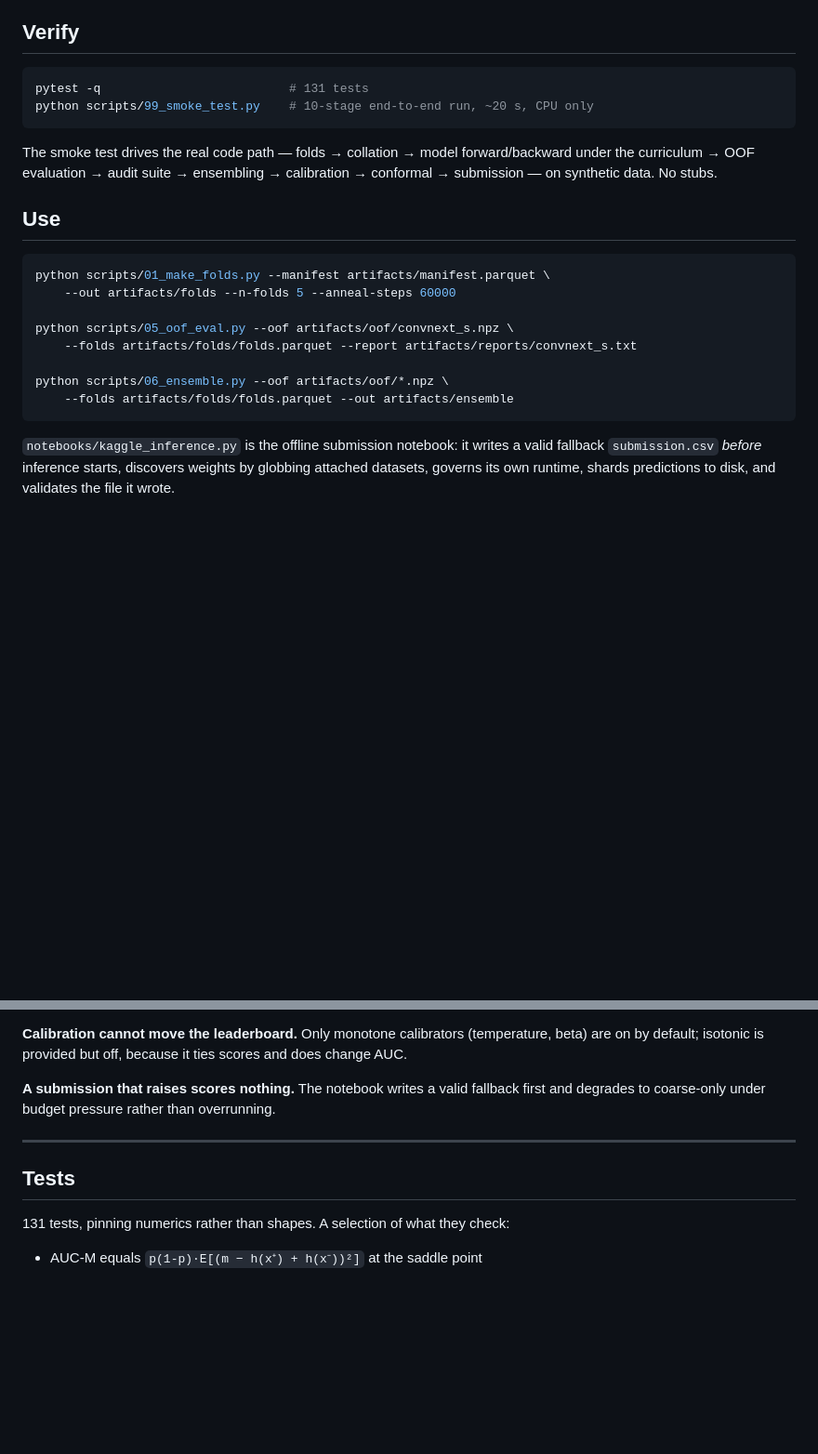
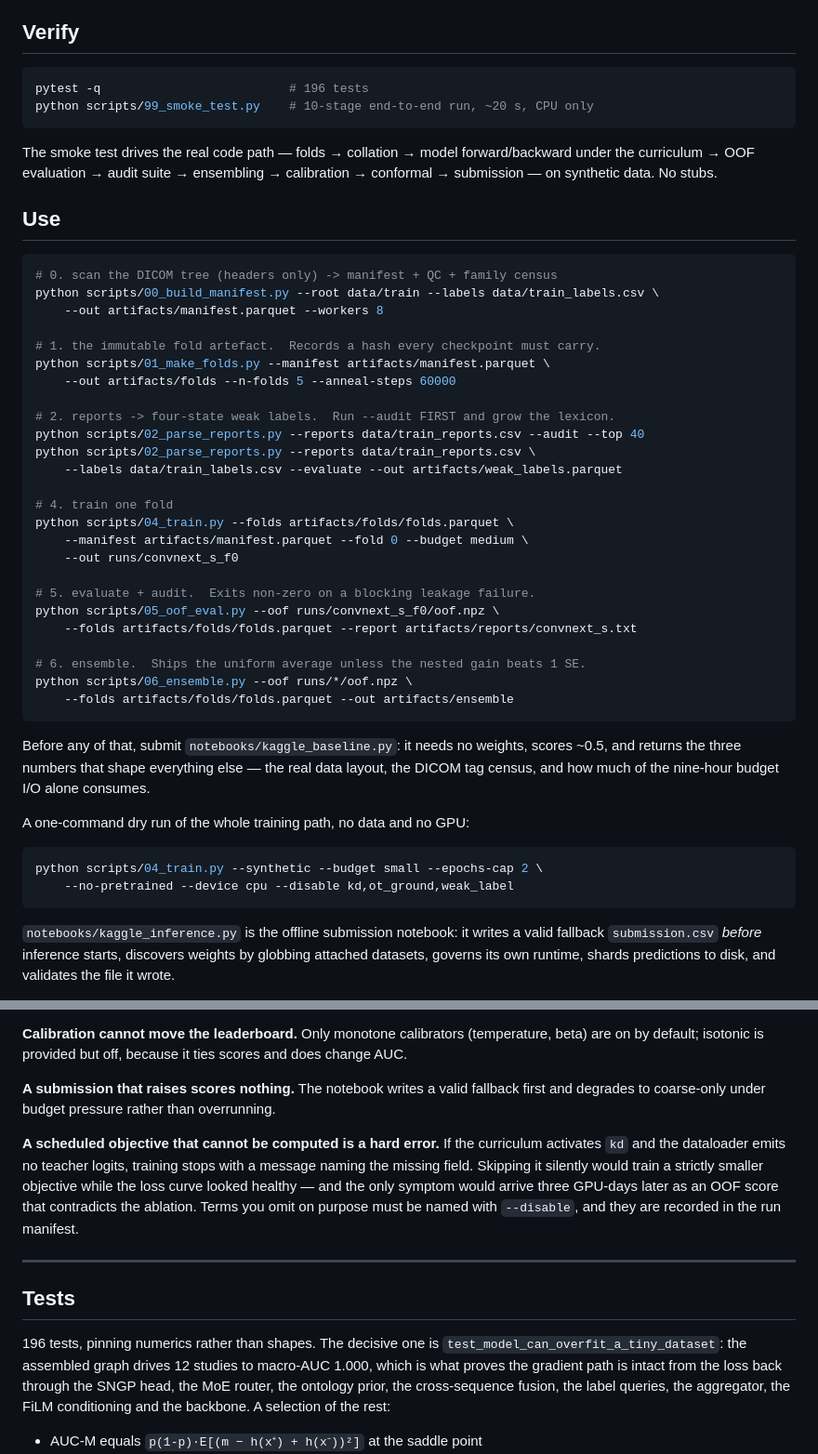
Before and after one commit to canerim/dragon_landing, a Markdown page: rsna-knee/README.md, 2 parts joined by grey strips. Shown at 93% size. Rendered like a GitHub page; blank space fills up the shorter version.

````diff
--- a/rsna-knee/README.md
+++ b/rsna-knee/README.md
@@ -58,7 +58,7 @@ torch surface is lazily imported.
 ## Verify
 
 ```bash
-pytest -q                          # 131 tests
+pytest -q                          # 196 tests
 python scripts/99_smoke_test.py    # 10-stage end-to-end run, ~20 s, CPU only
 ```
 
@@ -70,14 +70,43 @@ stubs.
 ## Use
 
 ```bash
+# 0. scan the DICOM tree (headers only) -> manifest + QC + family census
+python scripts/00_build_manifest.py --root data/train --labels data/train_labels.csv \
+    --out artifacts/manifest.parquet --workers 8
+
+# 1. the immutable fold artefact.  Records a hash every checkpoint must carry.
 python scripts/01_make_folds.py --manifest artifacts/manifest.parquet \
     --out artifacts/folds --n-folds 5 --anneal-steps 60000
 
-python scripts/05_oof_eval.py --oof artifacts/oof/convnext_s.npz \
+# 2. reports -> four-state weak labels.  Run --audit FIRST and grow the lexicon.
+python scripts/02_parse_reports.py --reports data/train_reports.csv --audit --top 40
+python scripts/02_parse_reports.py --reports data/train_reports.csv \
+    --labels data/train_labels.csv --evaluate --out artifacts/weak_labels.parquet
+
+# 4. train one fold
+python scripts/04_train.py --folds artifacts/folds/folds.parquet \
+    --manifest artifacts/manifest.parquet --fold 0 --budget medium \
+    --out runs/convnext_s_f0
+
+# 5. evaluate + audit.  Exits non-zero on a blocking leakage failure.
+python scripts/05_oof_eval.py --oof runs/convnext_s_f0/oof.npz \
     --folds artifacts/folds/folds.parquet --report artifacts/reports/convnext_s.txt
 
-python scripts/06_ensemble.py --oof artifacts/oof/*.npz \
+# 6. ensemble.  Ships the uniform average unless the nested gain beats 1 SE.
+python scripts/06_ensemble.py --oof runs/*/oof.npz \
     --folds artifacts/folds/folds.parquet --out artifacts/ensemble
+```
+
+Before any of that, submit `notebooks/kaggle_baseline.py`: it needs no weights,
+scores ~0.5, and returns the three numbers that shape everything else — the real
+data layout, the DICOM tag census, and how much of the nine-hour budget I/O
+alone consumes.
+
+A one-command dry run of the whole training path, no data and no GPU:
+
+```bash
+python scripts/04_train.py --synthetic --budget small --epochs-cap 2 \
+    --no-pretrained --device cpu --disable kd,ot_ground,weak_label
 ```
 
 `notebooks/kaggle_inference.py` is the offline submission notebook: it writes a
@@ -149,11 +184,24 @@ ties scores and does change AUC.
 fallback first and degrades to coarse-only under budget pressure rather than
 overrunning.
 
+**A scheduled objective that cannot be computed is a hard error.** If the
+curriculum activates `kd` and the dataloader emits no teacher logits, training
+stops with a message naming the missing field. Skipping it silently would train
+a strictly smaller objective while the loss curve looked healthy — and the only
+symptom would arrive three GPU-days later as an OOF score that contradicts the
+ablation. Terms you omit on purpose must be named with `--disable`, and they are
+recorded in the run manifest.
+
 ---
 
 ## Tests
 
-131 tests, pinning numerics rather than shapes. A selection of what they check:
+196 tests, pinning numerics rather than shapes. The decisive one is
+`test_model_can_overfit_a_tiny_dataset`: the assembled graph drives 12 studies to
+macro-AUC 1.000, which is what proves the gradient path is intact from the loss
+back through the SNGP head, the MoE router, the ontology prior, the
+cross-sequence fusion, the label queries, the aggregator, the FiLM conditioning
+and the backbone. A selection of the rest:
 
 - AUC-M equals `p(1-p)·E[(m − h(x⁺) + h(x⁻))²]` at the saddle point
 - DeLong's SE agrees with a 1500-replicate bootstrap to within 20 %
````
Also changed, not shown: other parts of rsna-knee/README.md (+28 -7 lines), rsna-knee/docs/OZET_TR.md (+36 -11 lines).
